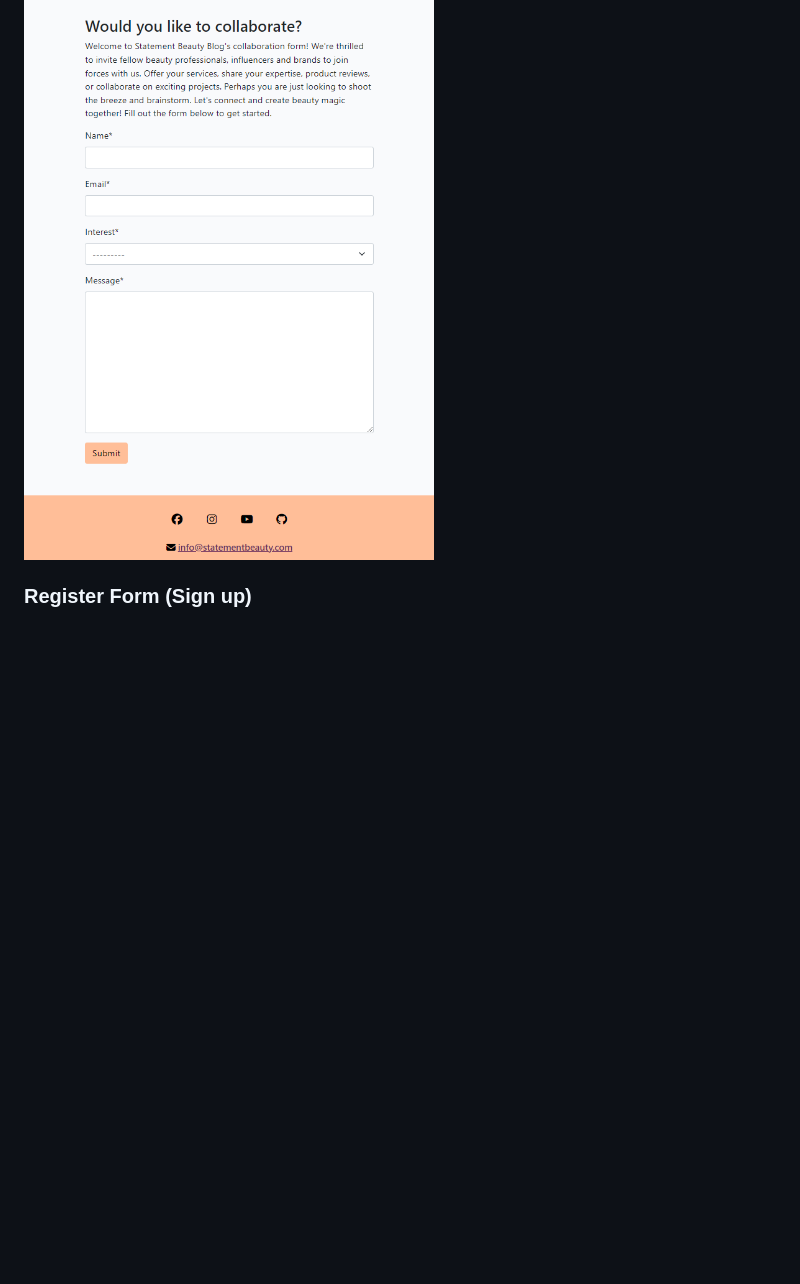
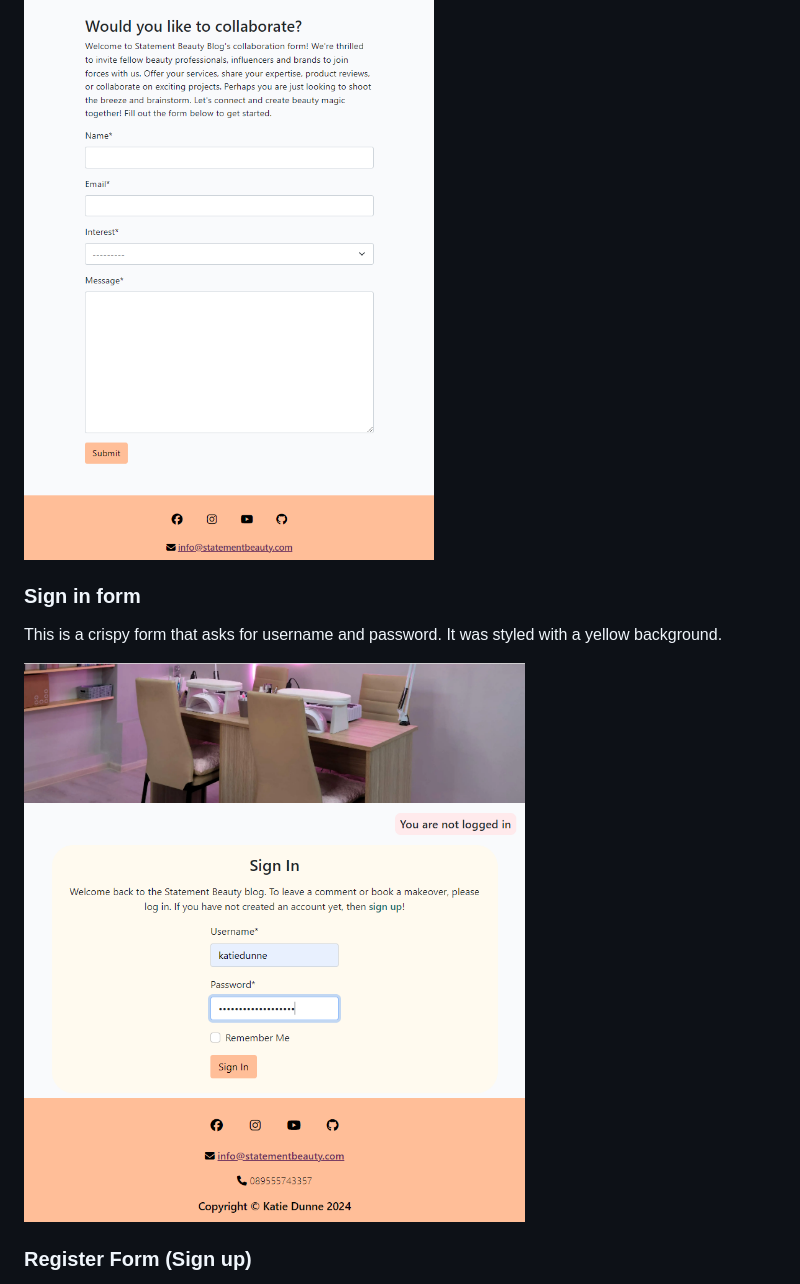
Before and after one commit to KSDunne/statement_beauty, a Markdown page: README.md, the part around the change printed below. Drawn GitHub-style; pictures changed too: docs/readme_images/sign_in_form.PNG (added); blank space fills up the shorter version.

Commit message:
Add signin form and signout page to features

```diff
--- a/README.md
+++ b/README.md
@@ -186,6 +186,12 @@ This is located at the bottom of the about page. I changed the model that was in
 
 ![Collaboration form](docs/readme_images/collaboration_form.PNG)
 
+### Sign in form
+
+This is a crispy form that asks for username and password. It was styled with a yellow background.
+
+![Sign in form](docs/readme_images/sign_in_form.PNG)
+
 ### Register Form (Sign up)
 
 This is a crispy form. I styled it with a light yellow background and I removed the bullet point dots that are normally present on the password instructions (e.g. your password must contain at least 8 characters). The username and password (x2) are required fields and the email is optional.
```
Also changed, not shown: other parts of README.md (+6 -0 lines), docs/readme_images/sign_out_page.PNG (added).
